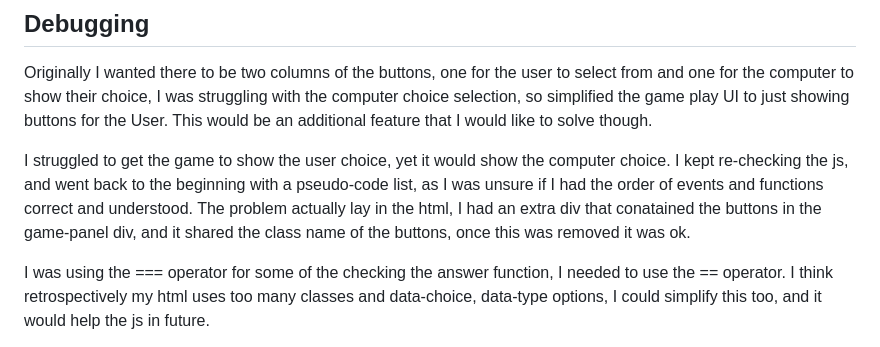
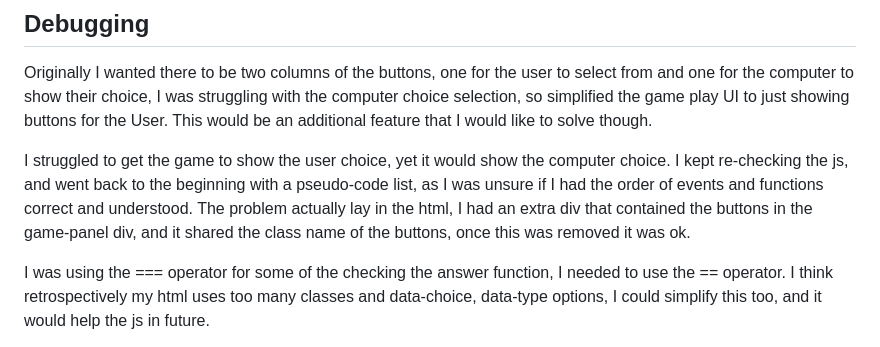
Before and after one commit to suzannecodeinst/RPS-game-PP2, a Markdown page: README.md, the part around the change printed below. Drawn GitHub-style.

Commit message:
spell check readme

```diff
--- a/README.md
+++ b/README.md
@@ -90,7 +84,7 @@ Referred to the Code Inst Project Scope [ReadMe Example](https://learn.codeinsti
 ## Debugging
 Originally I wanted there to be two columns of the buttons, one for the user to select from and one for the computer to show their choice, I was struggling with the computer choice selection, so simplified the game play UI to just showing buttons for the User. This would be an additional feature that I would like to solve though.
 
-I struggled to get the game to show the user choice, yet it would show the computer choice. I kept re-checking the js, and went back to the beginning with a pseudo-code list, as I was unsure if I had the order of events and functions correct and understood. The problem actually lay in the html, I had an extra div that conatained the buttons in the game-panel div, and it shared the class name of the buttons, once this was removed it was ok.
+I struggled to get the game to show the user choice, yet it would show the computer choice. I kept re-checking the js, and went back to the beginning with a pseudo-code list, as I was unsure if I had the order of events and functions correct and understood. The problem actually lay in the html, I had an extra div that contained the buttons in the game-panel div, and it shared the class name of the buttons, once this was removed it was ok.
 
 I was using the === operator for some of the checking the answer function, I needed to use the == operator. I think retrospectively my html uses too many classes and data-choice, data-type options, I could simplify this too, and it would help the js in future.
 
```
Also changed, not shown: other parts of README.md (+0 -6 lines).
